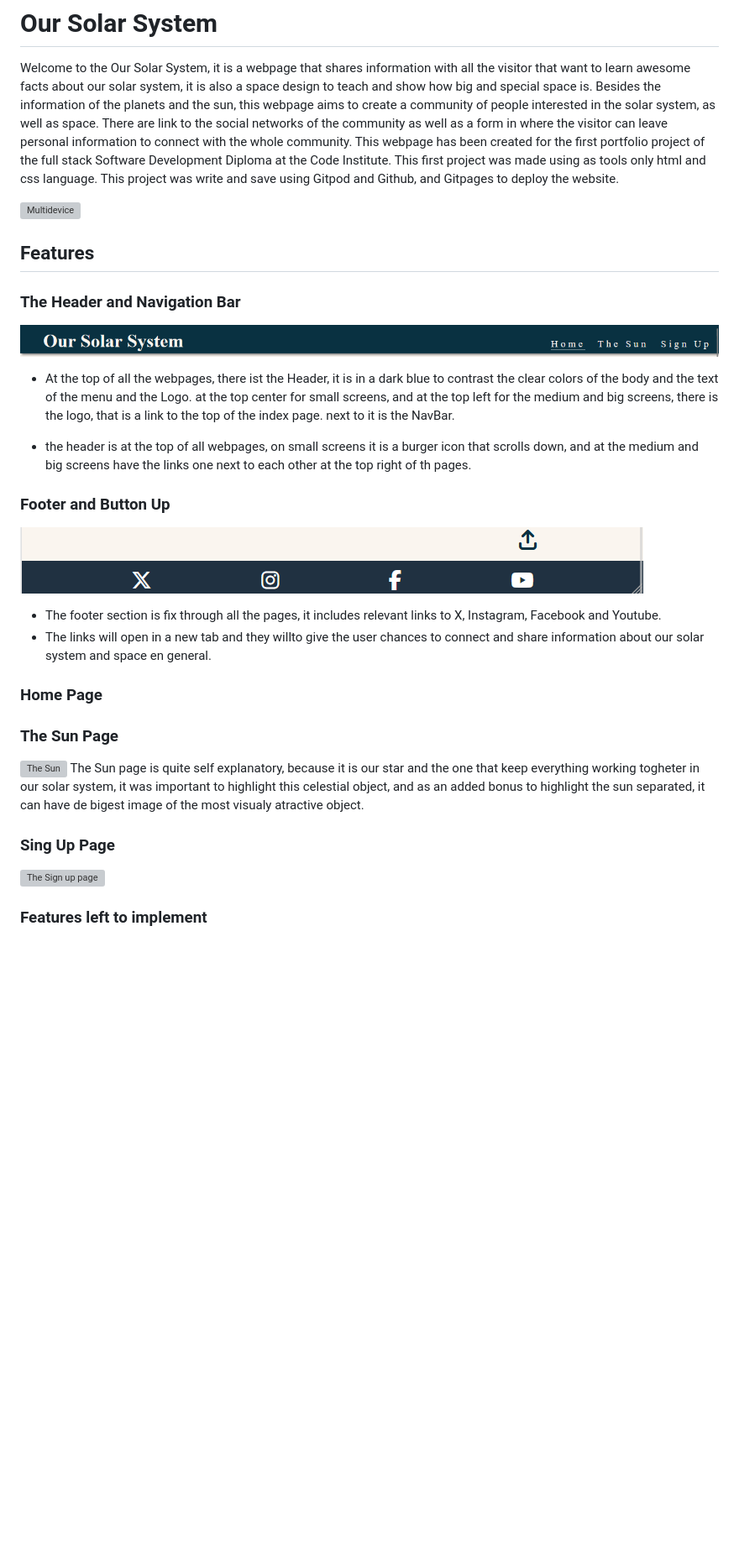
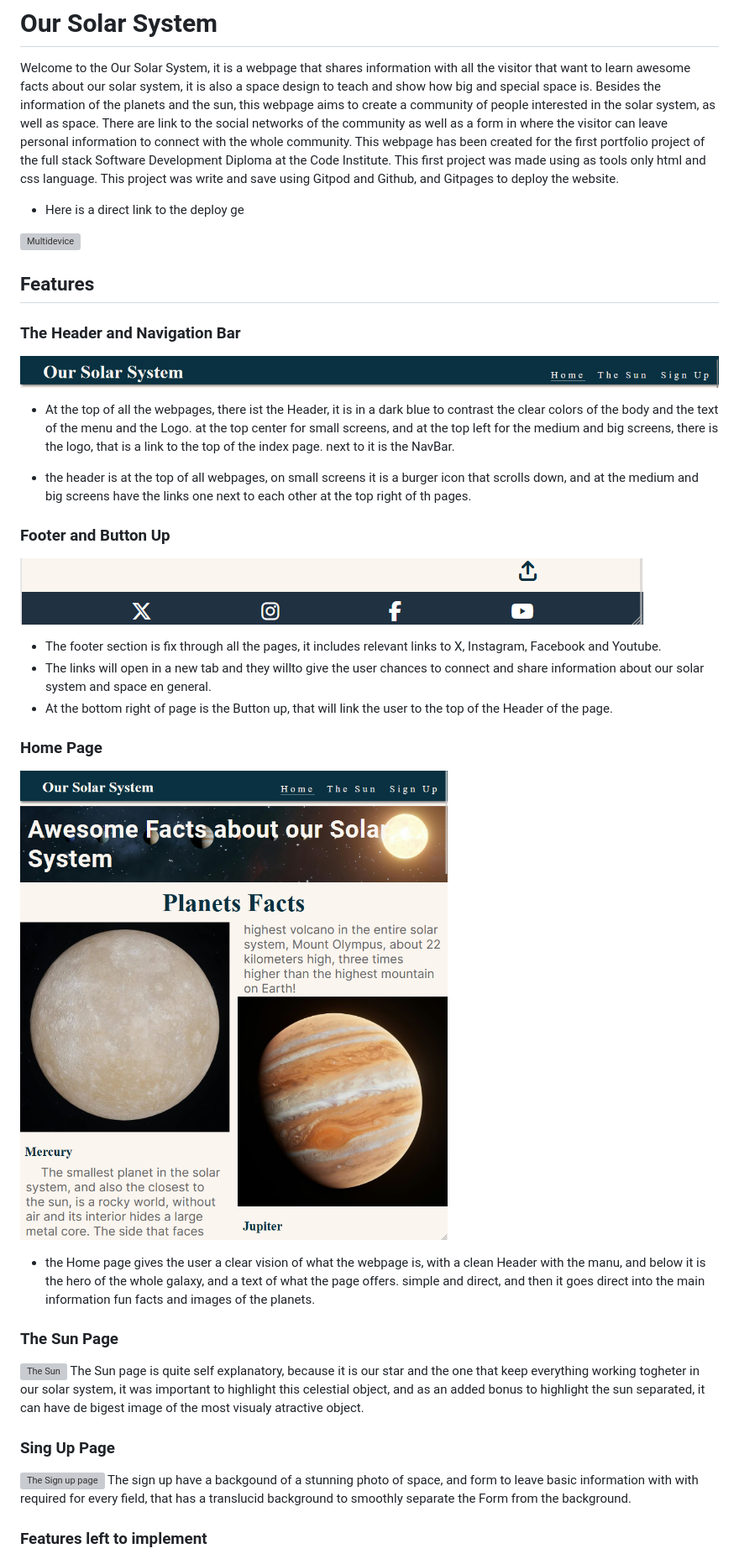
Before and after one commit to julianbohm/pp1-planets, a Markdown page: README.md, the part around the change printed below. Shown: that part at 84% size. GitHub-like rendering; pictures changed too: assets/images/home.png (added); blank space fills up the shorter version; grey boxes are pictures that could not be loaded.

Commit message:
added user experience and home to the read me

```diff
--- a/README.md
+++ b/README.md
@@ -2,13 +2,12 @@
 
 Welcome to the Our Solar System, it is a webpage that shares information with all the visitor that want to learn awesome facts about our solar system, it is also a space design to teach and show how big and special space is. Besides the information of the planets and the sun, this webpage aims to create a community of people interested in the solar system, as well as space. There are link to the social networks of the community as well as a form in where the visitor can leave personal information to connect with the whole community.
 This webpage has been created for the first portfolio project of the full stack Software Development Diploma at the Code Institute. This first project was made using as tools only html and css language. This project was write and save using Gitpod and Github, and Gitpages to deploy the website.
-
+* Here is a direct link to the deploy ge
 
 ![Multidevice](/assets/images/multidevice.png)
 
 
 ## Features
-
 
 
 ### The Header and Navigation Bar
@@ -20,20 +19,20 @@ This webpage has been created for the first portfolio project of the full stack
 - the header is at the top of all webpages, on small screens it is a burger icon that scrolls down, and at the medium and big screens have the links one next to each other at the top right of th pages.
 
 
-
-
-
 ### Footer and Button Up
 
 ![footer](/assets/images/footer%20.png)
+
 - The footer section is fix through all the pages, it includes relevant links to X, Instagram, Facebook and Youtube.
  - The links will open in a new tab and they willto give the user chances to connect and share information about our solar system and space en general.
-
-
+ - At the bottom right of page is the Button up, that will link the user to the top of the Header of the page.
 
 
 ### Home Page
 
+![Home page](/assets/images/home.png)
+
+- the Home page gives the user a clear vision of what the webpage is, with a clean Header with the manu, and below it is the hero of the whole galaxy, and a text of what the page offers. simple and direct, and then it goes direct into the main information fun facts and images of the planets.
 
 ### The Sun Page
 
@@ -45,6 +44,8 @@ The Sun page is quite self explanatory, because it is our star and the one that
 ### Sing Up Page
 
 ![The Sign up page](/assets/images/signuppage.png)
+ The sign up have a backgound of a stunning photo of space, and form to leave basic information with with required for every field, that has a translucid background to smoothly separate the Form from the background.
+
 
 
 ### Features left to implement
```
Also changed, not shown: other parts of README.md (+51 -2 lines).
